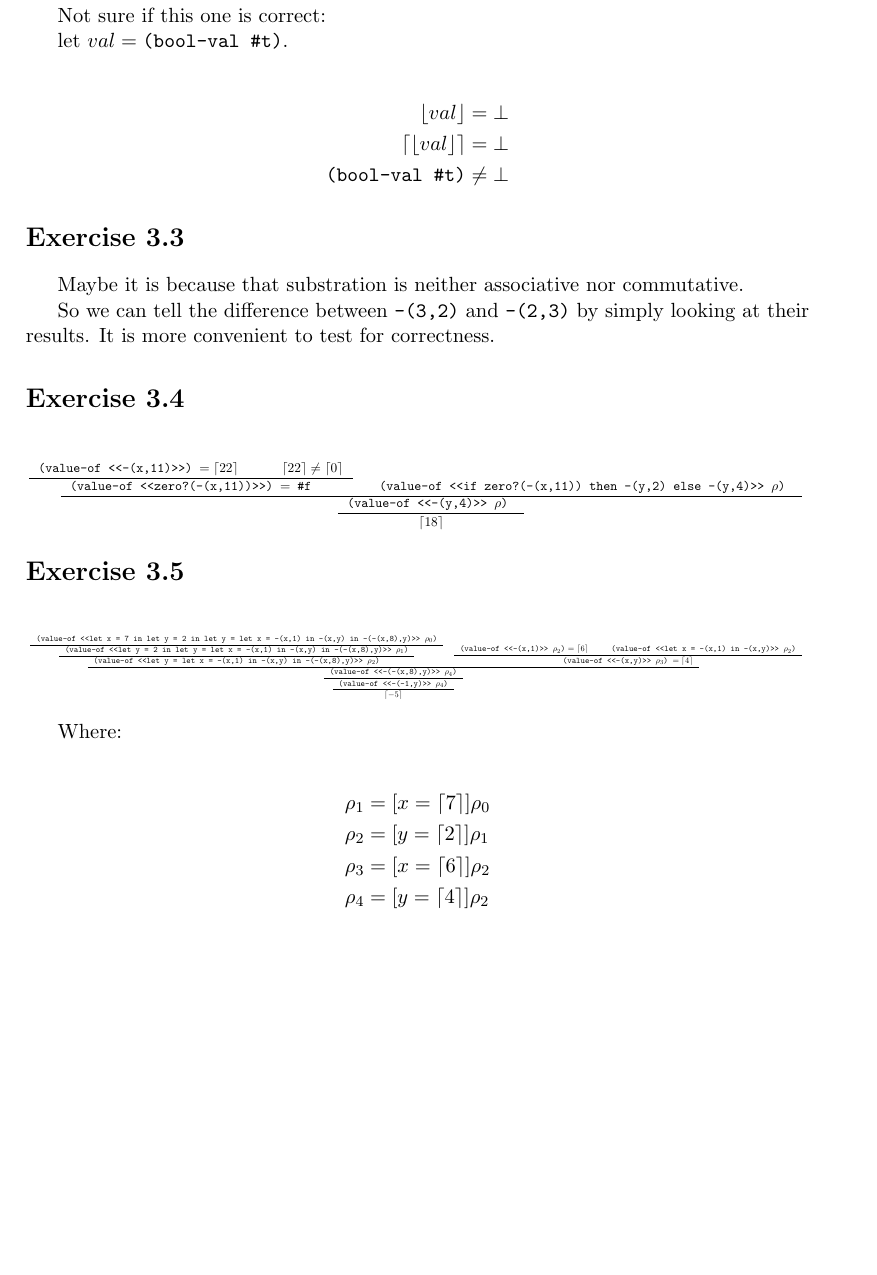
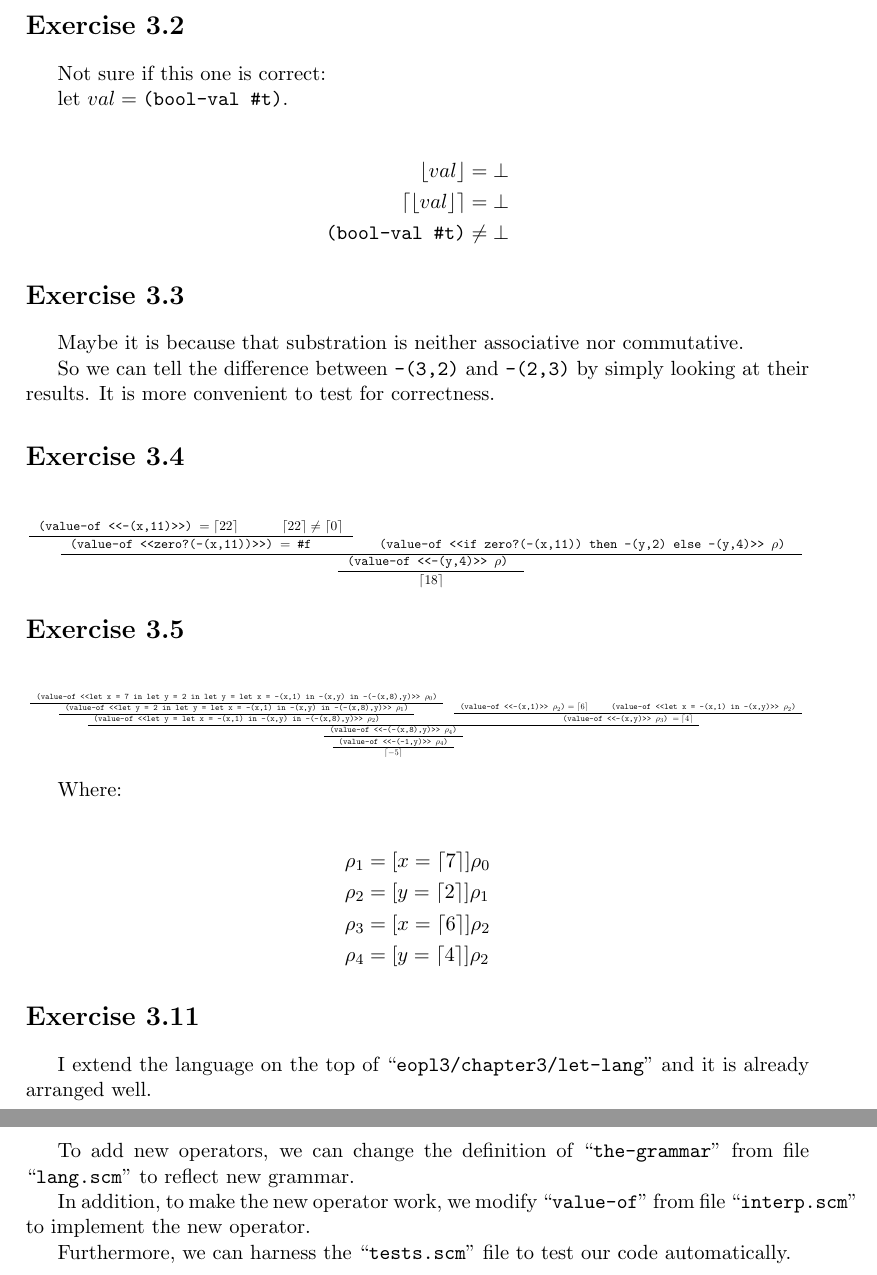
Before and after one commit to Javran/Thinking-dumps, a LaTeX problem sheet (essentials-of-programming-languages/exercise-answers.tex, which reads essentials-of-programming-languages/ch3/ex-3.11.tex): part of page 9 of 9 before the commit and two parts of pages 9 and 10 of 10 after it, the two joined at a grey line, cut at the place of the change, the shorter picture padded with empty space. Compiled offline with pdfLaTeX.

Commit message:
ex 3.11 - done

```diff
--- /dev/null
+++ b/essentials-of-programming-languages/ch3/ex-3.11.tex
@@ -0,0 +1,13 @@
+\section*{Exercise 3.11}
+
+I extend the language on the top of ``\texttt{eopl3/chapter3/let-lang}'' and
+it is already arranged well.
+
+To add new operators, we can change the definition of ``\texttt{the-grammar}''
+from file ``\texttt{lang.scm}'' to reflect new grammar.
+
+In addition, to make the new operator work, we modify ``\texttt{value-of}''
+from file ``\texttt{interp.scm}'' to implement the new operator.
+
+Furthermore, we can harness the ``\texttt{tests.scm}'' file to test our code
+automatically.
--- a/essentials-of-programming-languages/exercise-answers.tex
+++ b/essentials-of-programming-languages/exercise-answers.tex
@@ -40,6 +40,7 @@ Essentials of Programming Languages \\
 \MyAns{3}{3}
 \MyAns{3}{4}
 \MyAns{3}{5}
+\MyAns{3}{11}
 
 % missing: \input{./ex-3.5.tex}
 
```
